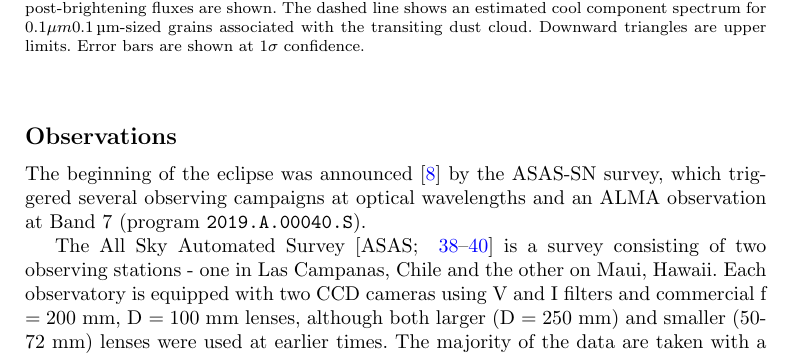
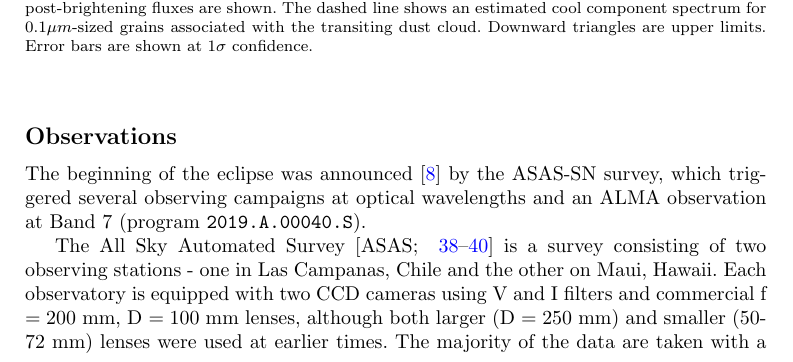
Before and after one commit to mkenworthy/ASASSN-21qj-collision, a LaTeX paper (src/tex/ms.tex): part of page 10 of 30, cut so that both start at the same text. Compiled offline with pdfLaTeX; a LaTeX package or settings file that is missing is left out.

Commit message:
[showyourwork] overleaf sync

```diff
--- a/src/tex/ms.tex
+++ b/src/tex/ms.tex
@@ -452,7 +452,7 @@ Thus, we conclude that the dust location might in the most extreme case be as fa
     %
     Stellar and 1000\,K components consistent with the pre- and post-brightening fluxes are shown.
     %
-    The dashed line shows an estimated cool component spectrum for $0.1\mu m$\SI{0.1}{\micro\metre}-sized grains associated with the transiting dust cloud.
+    The dashed line shows an estimated cool component spectrum for $0.1\mu m$-sized grains associated with the transiting dust cloud.
     %
     Downward triangles are upper limits.
     %
```
